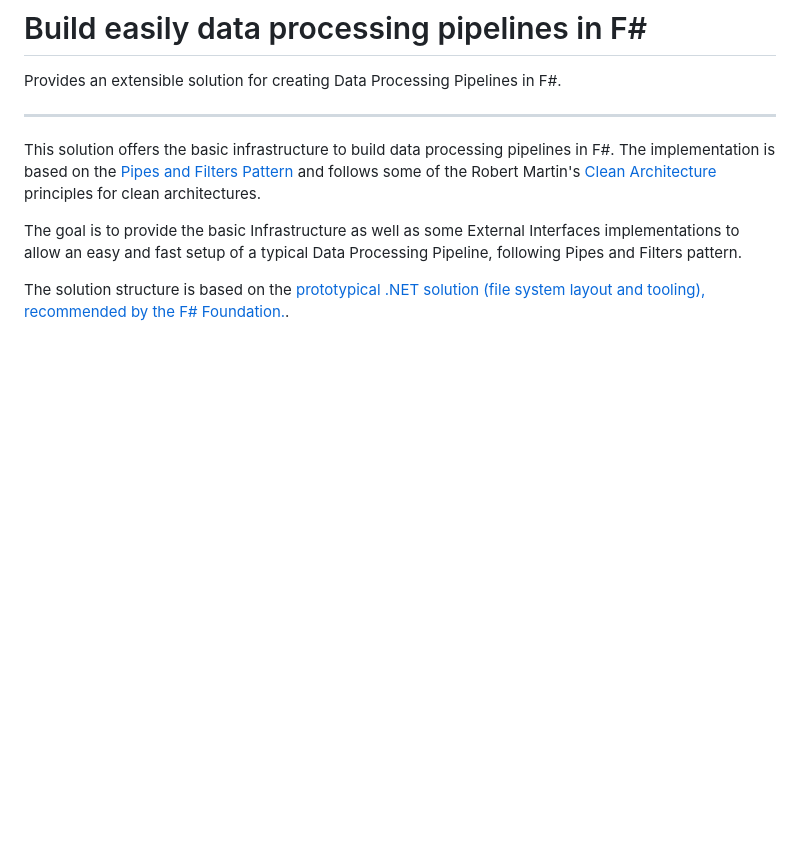
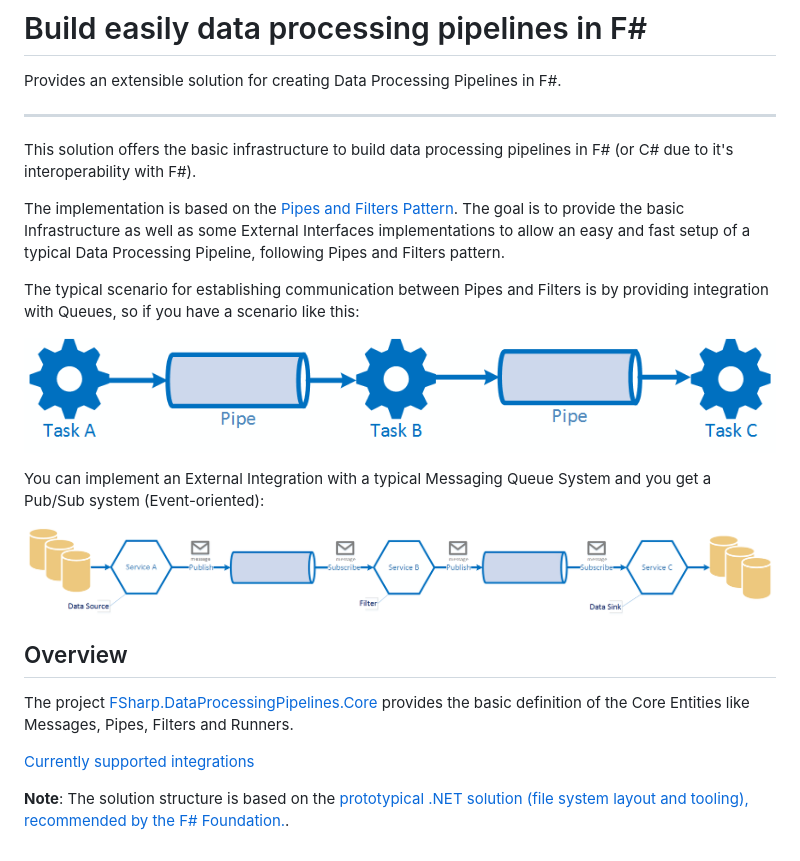
Before and after one commit to marcio-azevedo/fsharp-data-processing-pipeline, a Markdown page: README.md, the part around the change. GitHub-like rendering; pictures changed too: docs/files/img/pipes-filters01.png (added), docs/files/img/pipes-filters02.png (added); blank space fills up the shorter version.

Commit message:
Updated Read.me. Added pics.

```diff
--- a/README.md
+++ b/README.md
@@ -3,11 +3,25 @@ Provides an extensible solution for creating Data Processing Pipelines in F#.
 
 ----------
 
-This solution offers the basic infrastructure to build data processing pipelines in F#.
-The implementation is based on the [Pipes and Filters Pattern](https://msdn.microsoft.com/en-us/library/dn568100.aspx) and follows some of the Robert Martin's [Clean Architecture](https://blog.8thlight.com/uncle-bob/2012/08/13/the-clean-architecture.html) principles for clean architectures.
+This solution offers the basic infrastructure to build data processing pipelines in F# (or C# due to it's interoperability with F#).
 
-The goal is to provide the basic Infrastructure as well as some External Interfaces implementations to allow an easy and fast setup of a typical Data Processing Pipeline, following Pipes and Filters pattern.
+The implementation is based on the [Pipes and Filters Pattern](https://msdn.microsoft.com/en-us/library/dn568100.aspx). The goal is to provide the basic Infrastructure as well as some External Interfaces implementations to allow an easy and fast setup of a typical Data Processing Pipeline, following Pipes and Filters pattern.
+
+The typical scenario for establishing communication between Pipes and Filters is by providing integration with Queues, so if you have a scenario like this:
+
+![](/docs/files/img/pipes-filters01.png)
+
+You can implement an External Integration with a typical Messaging Queue System and you get a Pub/Sub system (Event-oriented):
+
+![](/docs/files/img/pipes-filters02.png)
+
+## Overview ##
+
+The project [FSharp.DataProcessingPipelines.Core](/src/FSharp.DataProcessingPipelines.Core/) provides the basic definition of the Core Entities like Messages, Pipes, Filters and Runners.
+
+[Currently supported integrations](/wiki/Supported-Integrations/)
 
 
 
-The solution structure is based on the [prototypical .NET solution (file system layout and tooling), recommended by the F# Foundation.](https://github.com/fsprojects/ProjectScaffold/).
+
+**Note**: The solution structure is based on the [prototypical .NET solution (file system layout and tooling), recommended by the F# Foundation.](https://github.com/fsprojects/ProjectScaffold/).
```
Also changed, not shown: 1 other file.
